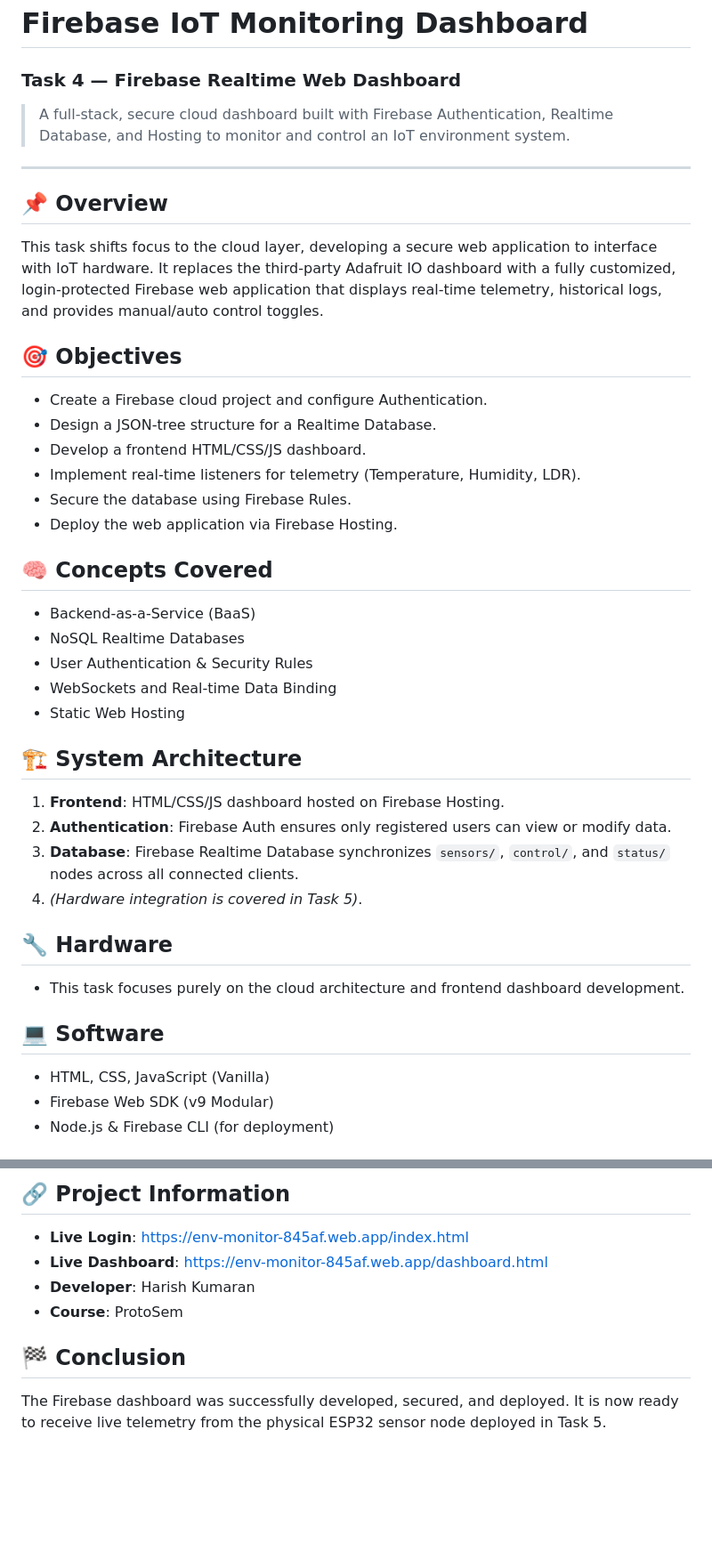
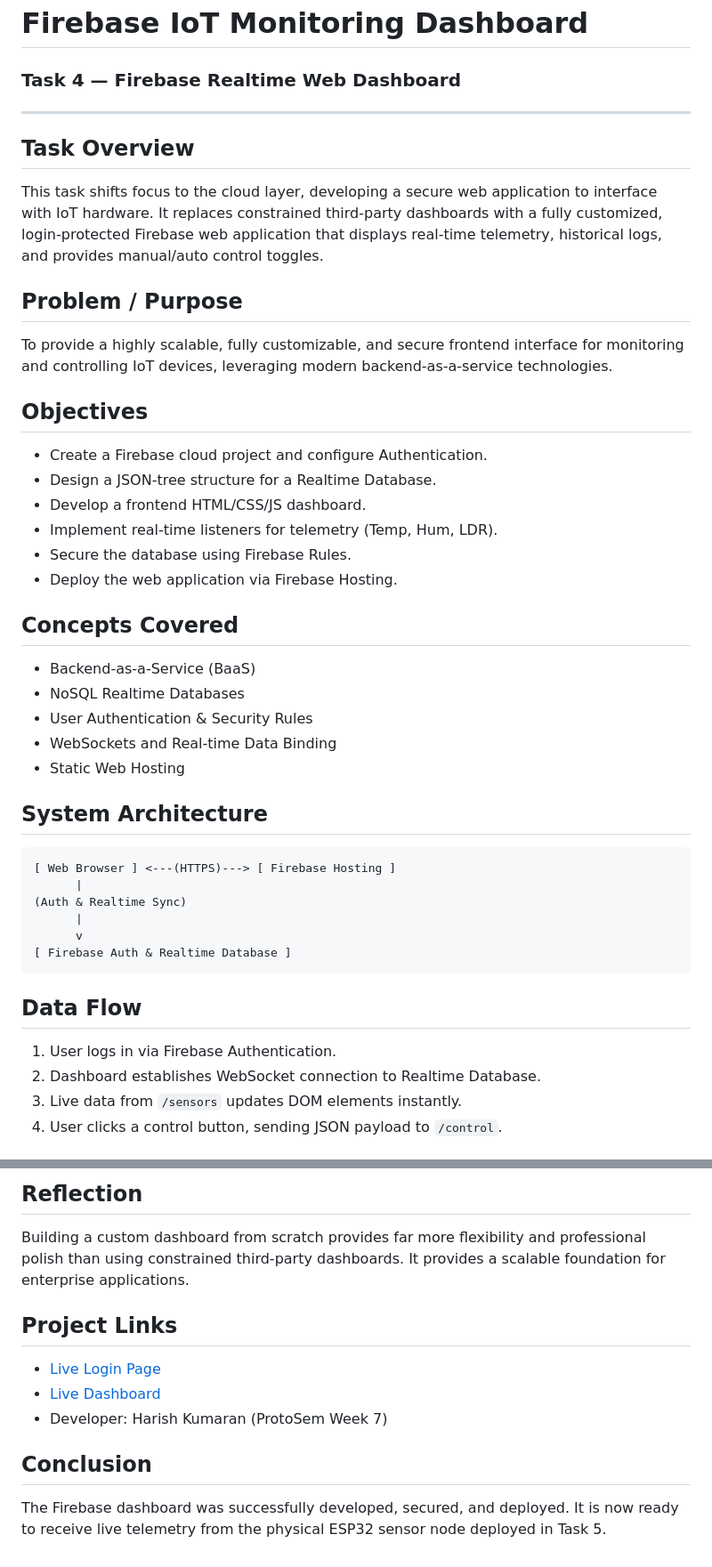
Before and after one commit to harish31052006hk-dotcom/Firebase-IoT-Monitoring-Dashboard, a Markdown page: README.md, 2 parts joined by grey strips. Shown at 89% size. Drawn GitHub-style; blank space fills up the shorter version.

````diff
--- a/README.md
+++ b/README.md
@@ -2,39 +2,43 @@
 
 ### Task 4 — Firebase Realtime Web Dashboard
 
-> A full-stack, secure cloud dashboard built with Firebase Authentication, Realtime Database, and Hosting to monitor and control an IoT environment system.
-
 ---
 
-## 📌 Overview
-This task shifts focus to the cloud layer, developing a secure web application to interface with IoT hardware. It replaces the third-party Adafruit IO dashboard with a fully customized, login-protected Firebase web application that displays real-time telemetry, historical logs, and provides manual/auto control toggles.
+## Task Overview
+This task shifts focus to the cloud layer, developing a secure web application to interface with IoT hardware. It replaces constrained third-party dashboards with a fully customized, login-protected Firebase web application that displays real-time telemetry, historical logs, and provides manual/auto control toggles.
 
-## 🎯 Objectives
+## Problem / Purpose
+To provide a highly scalable, fully customizable, and secure frontend interface for monitoring and controlling IoT devices, leveraging modern backend-as-a-service technologies.
+
+## Objectives
 - Create a Firebase cloud project and configure Authentication.
 - Design a JSON-tree structure for a Realtime Database.
 - Develop a frontend HTML/CSS/JS dashboard.
-- Implement real-time listeners for telemetry (Temperature, Humidity, LDR).
+- Implement real-time listeners for telemetry (Temp, Hum, LDR).
 - Secure the database using Firebase Rules.
 - Deploy the web application via Firebase Hosting.
 
-## 🧠 Concepts Covered
+## Concepts Covered
 - Backend-as-a-Service (BaaS)
 - NoSQL Realtime Databases
 - User Authentication & Security Rules
 - WebSockets and Real-time Data Binding
 - Static Web Hosting
 
-## 🏗️ System Architecture
-1. **Frontend**: HTML/CSS/JS dashboard hosted on Firebase Hosting.
-2. **Authentication**: Firebase Auth ensures only registered users can view or modify data.
-3. **Database**: Firebase Realtime Database synchronizes `sensors/`, `control/`, and `status/` nodes across all connected clients.
-4. *(Hardware integration is covered in Task 5)*.
+## System Architecture
 
-## 🔧 Hardware
-- This task focuses purely on the cloud architecture and frontend dashboard development.
+```text
+[ Web Browser ] <---(HTTPS)---> [ Firebase Hosting ]
+      |
+(Auth & Realtime Sync)
+      |
+      v
+[ Firebase Auth & Realtime Database ]
+```
 
-## 💻 Software
-- HTML, CSS, JavaScript (Vanilla)
-- Firebase Web SDK (v9 Modular)
-- Node.js & Firebase CLI (for deployment)
+## Data Flow
+1. User logs in via Firebase Authentication.
+2. Dashboard establishes WebSocket connection to Realtime Database.
+3. Live data from `/sensors` updates DOM elements instantly.
+4. User clicks a control button, sending JSON payload to `/control`.
 
@@ -64,9 +98,11 @@ Building a custom dashboard from scratch provides far more flexibility and profe
 
-## 🔗 Project Information
-- **Live Login**: [https://env-monitor-845af.web.app/index.html](https://env-monitor-845af.web.app/index.html)
-- **Live Dashboard**: [https://env-monitor-845af.web.app/dashboard.html](https://env-monitor-845af.web.app/dashboard.html)
-- **Developer**: Harish Kumaran
-- **Course**: ProtoSem
+## Reflection
+Building a custom dashboard from scratch provides far more flexibility and professional polish than using constrained third-party dashboards. It provides a scalable foundation for enterprise applications.
 
-## 🏁 Conclusion
+## Project Links
+- [Live Login Page](https://env-monitor-845af.web.app/index.html)
+- [Live Dashboard](https://env-monitor-845af.web.app/dashboard.html)
+- Developer: Harish Kumaran (ProtoSem Week 7)
+
+## Conclusion
 The Firebase dashboard was successfully developed, secured, and deployed. It is now ready to receive live telemetry from the physical ESP32 sensor node deployed in Task 5.
````
Also changed, not shown: other parts of README.md (+42 -12 lines).
